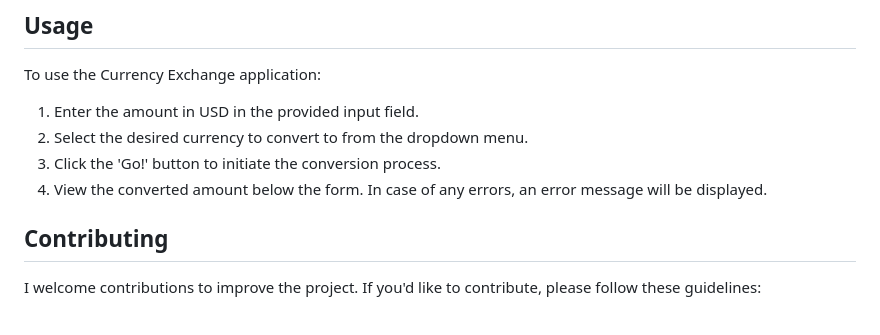
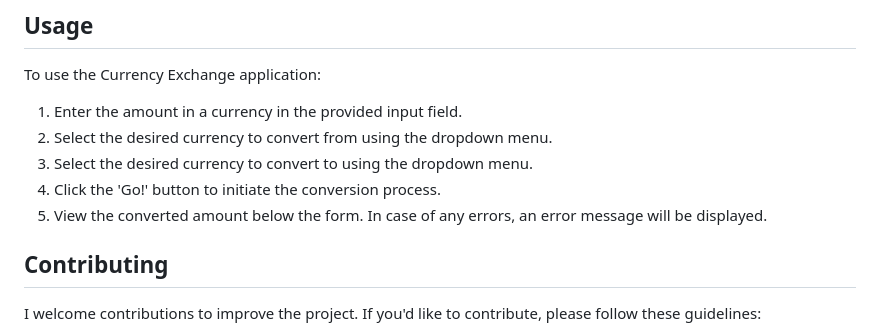
Before and after one commit to tdietzel/Currency_Exchanger, a Markdown page: README.md, the part around one of its changes. Rendered like a GitHub page.

Commit message:
Update demo link & usage

```diff
--- a/README.md
+++ b/README.md
@@ -74,10 +74,11 @@ Follow these steps to set up the project locally:
 ## Usage
 
 To use the Currency Exchange application:
-1. Enter the amount in USD in the provided input field.
-2. Select the desired currency to convert to from the dropdown menu.
-3. Click the 'Go!' button to initiate the conversion process.
-4. View the converted amount below the form. In case of any errors, an error message will be displayed.
+1. Enter the amount in a currency in the provided input field.
+2. Select the desired currency to convert from using the dropdown menu.
+3. Select the desired currency to convert to using the dropdown menu.
+4. Click the 'Go!' button to initiate the conversion process.
+5. View the converted amount below the form. In case of any errors, an error message will be displayed.
 
 ## Contributing
 
```
Also changed, not shown: other parts of README.md (+1 -1 lines).
